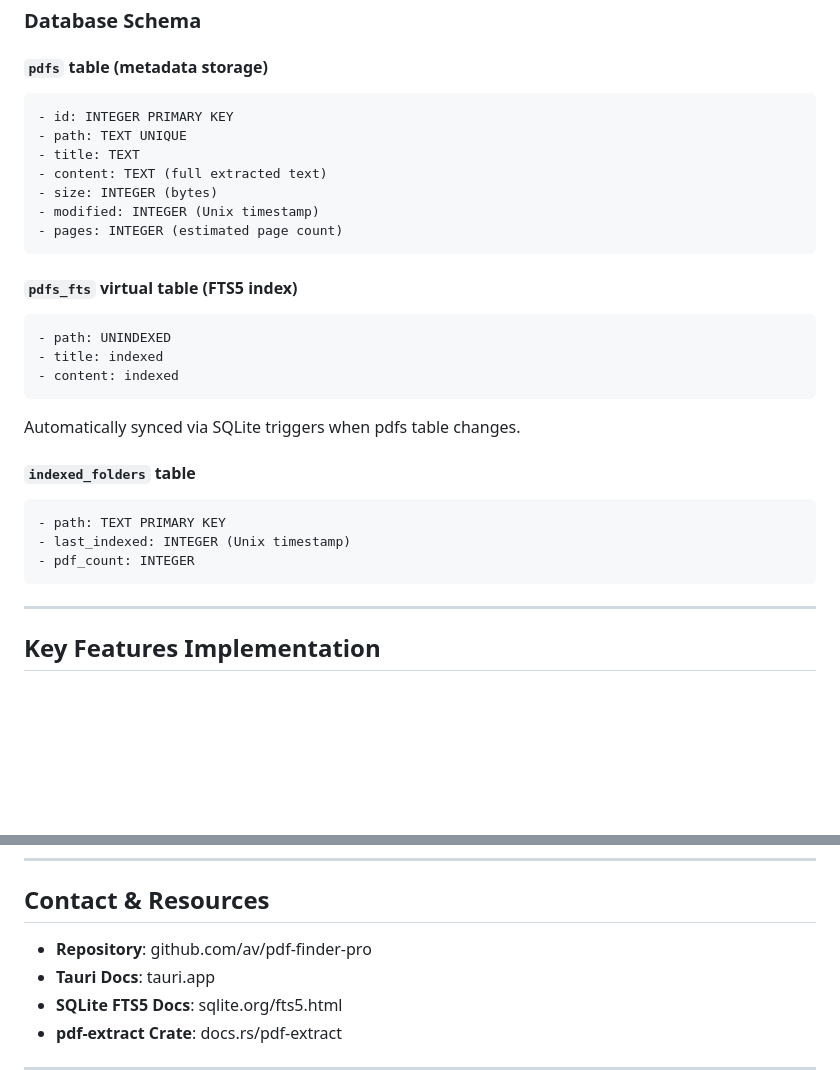
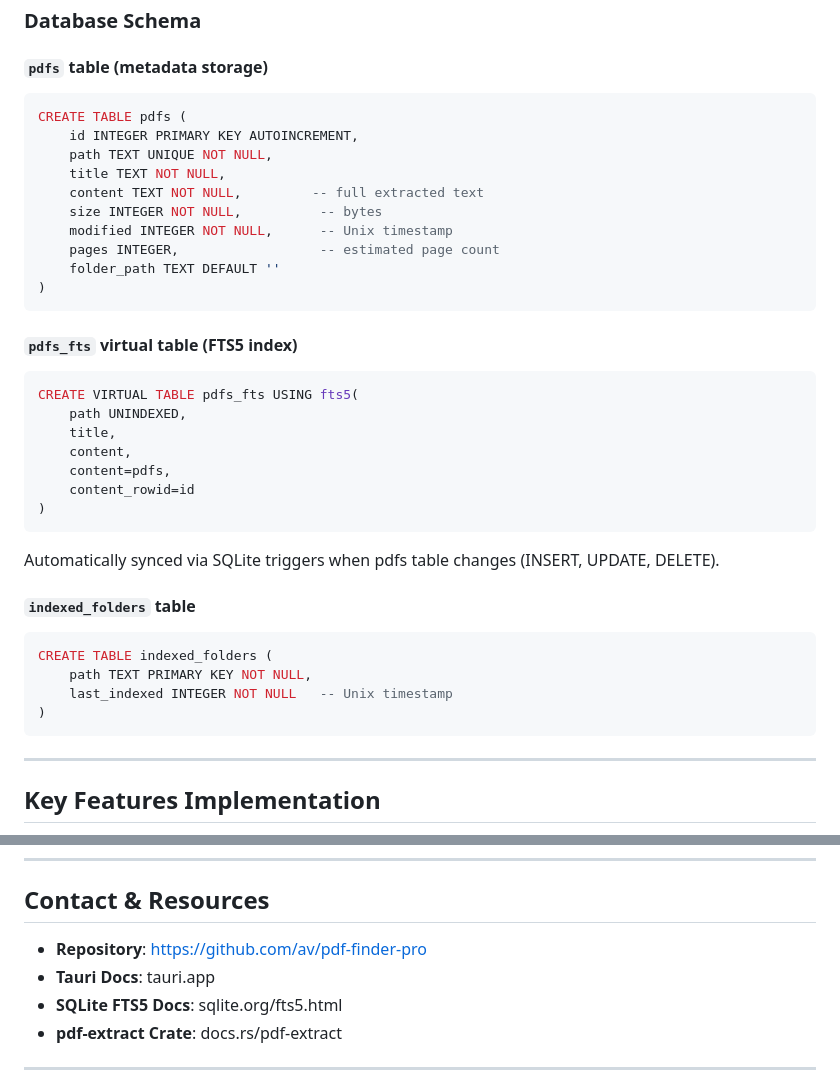
Before and after one commit to av/pdf-finder-pro, a Markdown page: AGENTS.md, 2 parts joined by grey strips. GitHub-like rendering; blank space fills up the shorter version.

Commit message:
Fix SQL schema documentation and repository URL in AGENTS.md
Co-authored-by: av <38184623+av@users.noreply.github.com>

````diff
--- a/AGENTS.md
+++ b/AGENTS.md
@@ -94,29 +94,37 @@ pdf-finder-pro/
 
 #### `pdfs` table (metadata storage)
 ```sql
-- id: INTEGER PRIMARY KEY
-- path: TEXT UNIQUE
-- title: TEXT
-- content: TEXT (full extracted text)
-- size: INTEGER (bytes)
-- modified: INTEGER (Unix timestamp)
-- pages: INTEGER (estimated page count)
+CREATE TABLE pdfs (
+    id INTEGER PRIMARY KEY AUTOINCREMENT,
+    path TEXT UNIQUE NOT NULL,
+    title TEXT NOT NULL,
+    content TEXT NOT NULL,         -- full extracted text
+    size INTEGER NOT NULL,          -- bytes
+    modified INTEGER NOT NULL,      -- Unix timestamp
+    pages INTEGER,                  -- estimated page count
+    folder_path TEXT DEFAULT ''
+)
 ```
 
 #### `pdfs_fts` virtual table (FTS5 index)
 ```sql
-- path: UNINDEXED
-- title: indexed
-- content: indexed
+CREATE VIRTUAL TABLE pdfs_fts USING fts5(
+    path UNINDEXED,
+    title,
+    content,
+    content=pdfs,
+    content_rowid=id
+)
 ```
 
-Automatically synced via SQLite triggers when pdfs table changes.
+Automatically synced via SQLite triggers when pdfs table changes (INSERT, UPDATE, DELETE).
 
 #### `indexed_folders` table
 ```sql
-- path: TEXT PRIMARY KEY
-- last_indexed: INTEGER (Unix timestamp)
-- pdf_count: INTEGER
+CREATE TABLE indexed_folders (
+    path TEXT PRIMARY KEY NOT NULL,
+    last_indexed INTEGER NOT NULL   -- Unix timestamp
+)
 ```
 
 ---
@@ -382,7 +390,7 @@ When modifying this codebase:
 
 ## Contact & Resources
 
-- **Repository**: github.com/av/pdf-finder-pro
+- **Repository**: https://github.com/av/pdf-finder-pro
 - **Tauri Docs**: tauri.app
 - **SQLite FTS5 Docs**: sqlite.org/fts5.html
 - **pdf-extract Crate**: docs.rs/pdf-extract
````
